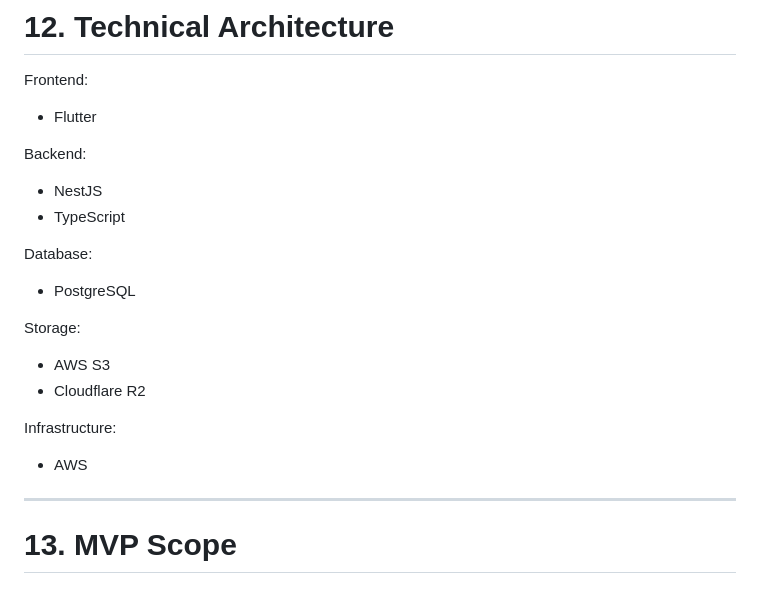
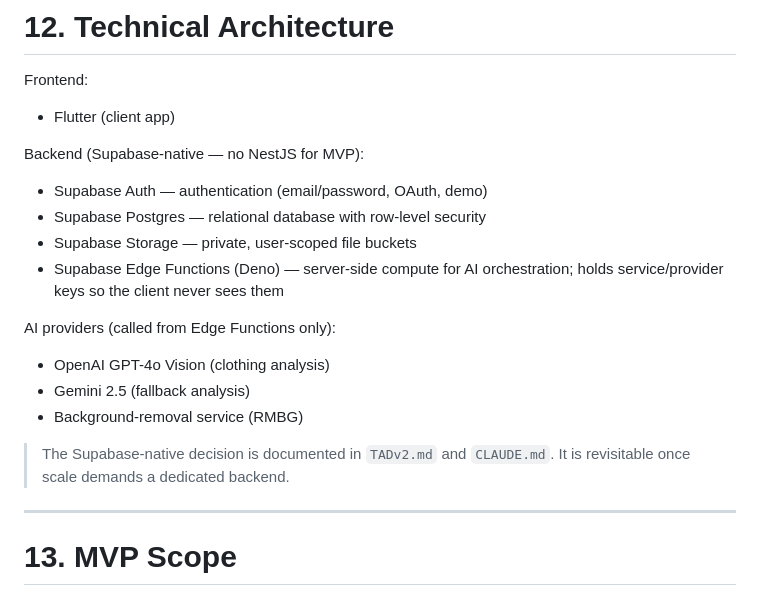
Before and after one commit to Maulana-anjari/fitted, a Markdown page: PRD.md, the part around the change. Rendered like a GitHub page.

Commit message:
docs: align PRD §12 with Supabase-native decision
Remove NestJS / AWS S3 / Cloudflare R2 references that contradicted
TADv2.md and CLAUDE.md. Backend stack now consistently described as
Supabase-native across all docs.

```diff
--- a/PRD.md
+++ b/PRD.md
@@ -464,25 +464,24 @@ Models:
 
 Frontend:
 
-* Flutter
+* Flutter (client app)
 
-Backend:
+Backend (Supabase-native — no NestJS for MVP):
 
-* NestJS
-* TypeScript
+* Supabase Auth — authentication (email/password, OAuth, demo)
+* Supabase Postgres — relational database with row-level security
+* Supabase Storage — private, user-scoped file buckets
+* Supabase Edge Functions (Deno) — server-side compute for AI
+  orchestration; holds service/provider keys so the client never sees them
 
-Database:
+AI providers (called from Edge Functions only):
 
-* PostgreSQL
+* OpenAI GPT-4o Vision (clothing analysis)
+* Gemini 2.5 (fallback analysis)
+* Background-removal service (RMBG)
 
-Storage:
-
-* AWS S3
-* Cloudflare R2
-
-Infrastructure:
-
-* AWS
+> The Supabase-native decision is documented in `TADv2.md` and `CLAUDE.md`.
+> It is revisitable once scale demands a dedicated backend.
 
 ---
 
```
